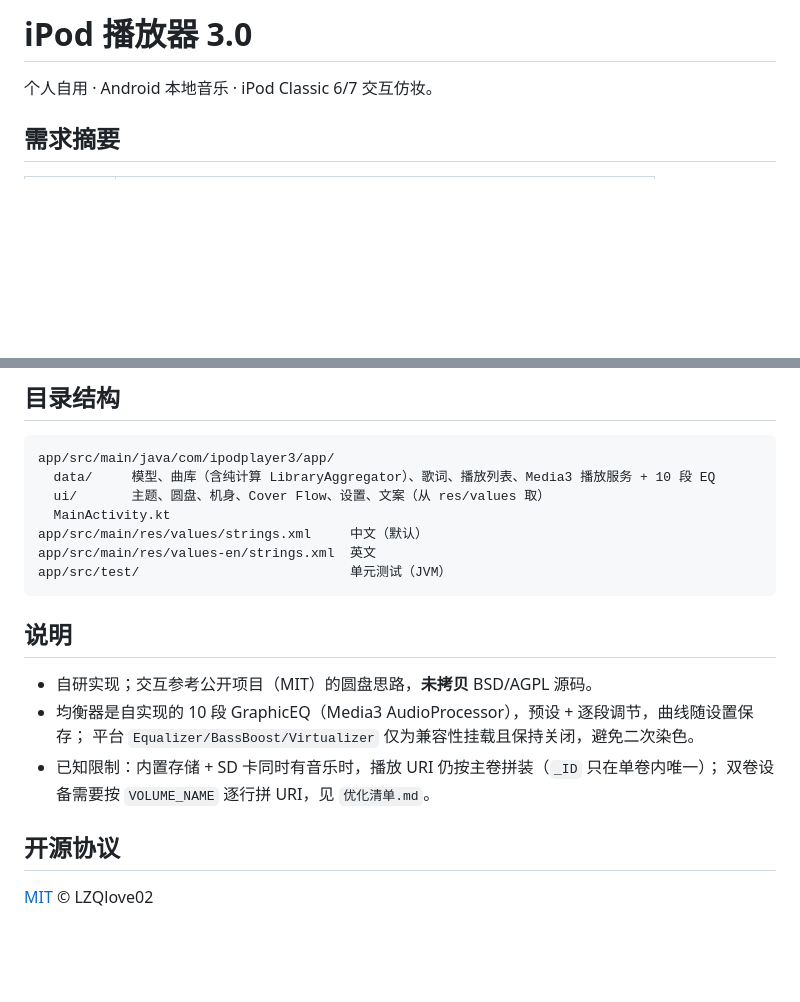
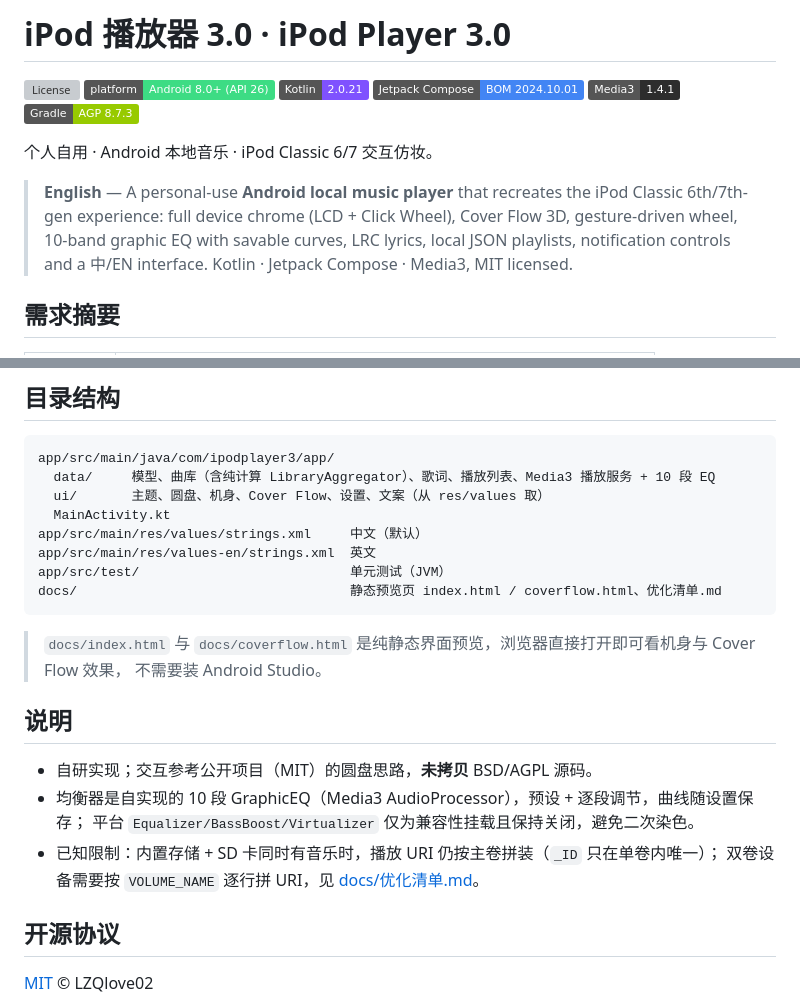
Before and after one commit to LZQlove02/iPod-Player-3.0, a Markdown page: README.md, 2 parts joined by grey strips. GitHub-like rendering; badges without logos; blank space fills up the shorter version; grey boxes are pictures that could not be loaded.

Commit message:
docs: README 中英双语化并补充徽章与预览说明
- 标题双语，顶部加 license / platform / kotlin / compose / media3 / AGP 徽章
- 增加英文概览段落
- 目录结构补 docs/，说明 docs 静态预览页可直接用浏览器打开
- 修正优化清单链接指向 docs/优化清单.md

````diff
--- a/README.md
+++ b/README.md
@@ -1,6 +1,18 @@
-# iPod 播放器 3.0
+# iPod 播放器 3.0 · iPod Player 3.0
+
+[![License](https://img.shields.io/github/license/LZQlove02/iPod-Player-3.0)](LICENSE)
+![Platform](https://img.shields.io/badge/platform-Android%208.0%2B%20(API%2026)-3DDC84?logo=android&logoColor=white)
+![Kotlin](https://img.shields.io/badge/Kotlin-2.0.21-7F52FF?logo=kotlin&logoColor=white)
+![Jetpack Compose](https://img.shields.io/badge/Jetpack%20Compose-BOM%202024.10.01-4285F4?logo=android&logoColor=white)
+![Media3](https://img.shields.io/badge/Media3-1.4.1-2D2D2D)
+![AGP](https://img.shields.io/badge/Gradle-AGP%208.7.3-green?logo=gradle&logoColor=white)
 
 个人自用 · Android 本地音乐 · iPod Classic 6/7 交互仿妆。
+
+> **English** — A personal-use **Android local music player** that recreates the iPod Classic
+> 6th/7th-gen experience: full device chrome (LCD + Click Wheel), Cover Flow 3D, gesture-driven
+> wheel, 10-band graphic EQ with savable curves, LRC lyrics, local JSON playlists, notification
+> controls and a 中/EN interface. Kotlin · Jetpack Compose · Media3, MIT licensed.
 
 ## 需求摘要
 
@@ -76,7 +88,11 @@ app/src/main/java/com/ipodplayer3/app/
 app/src/main/res/values/strings.xml     中文（默认）
 app/src/main/res/values-en/strings.xml  英文
 app/src/test/                           单元测试（JVM）
+docs/                                   静态预览页 index.html / coverflow.html、优化清单.md
 ```
+
+> `docs/index.html` 与 `docs/coverflow.html` 是纯静态界面预览，浏览器直接打开即可看机身与 Cover Flow 效果，
+> 不需要装 Android Studio。
 
 ## 说明
 
@@ -84,7 +100,7 @@ app/src/test/                           单元测试（JVM）
 - 均衡器是自实现的 10 段 GraphicEQ（Media3 AudioProcessor），预设 + 逐段调节，曲线随设置保存；
   平台 `Equalizer/BassBoost/Virtualizer` 仅为兼容性挂载且保持关闭，避免二次染色。
 - 已知限制：内置存储 + SD 卡同时有音乐时，播放 URI 仍按主卷拼装（`_ID` 只在单卷内唯一）；
-  双卷设备需要按 `VOLUME_NAME` 逐行拼 URI，见 `优化清单.md`。
+  双卷设备需要按 `VOLUME_NAME` 逐行拼 URI，见 [docs/优化清单.md](docs/优化清单.md)。
 
 ## 开源协议
 
````
